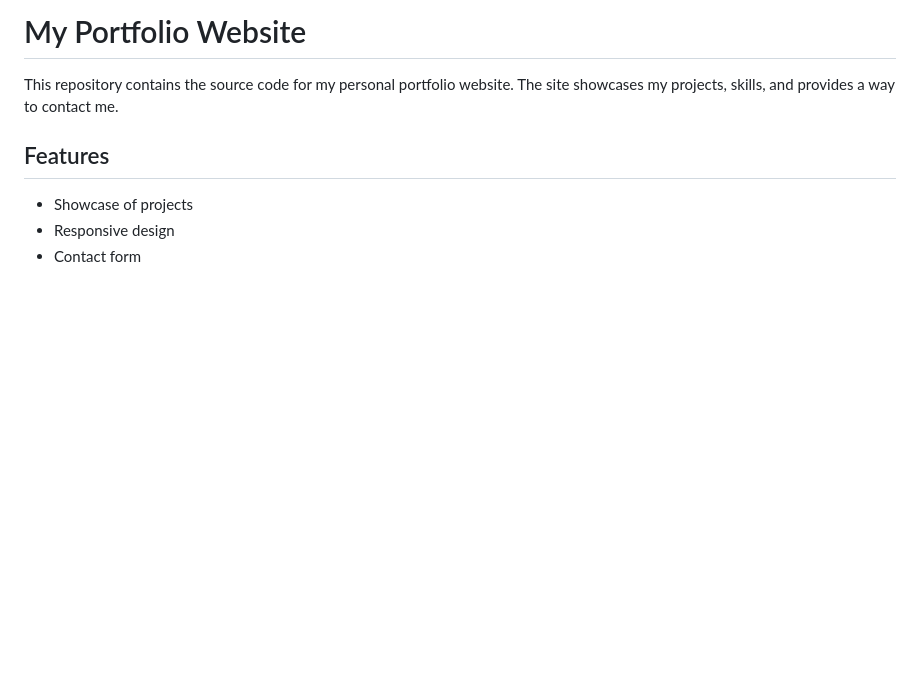
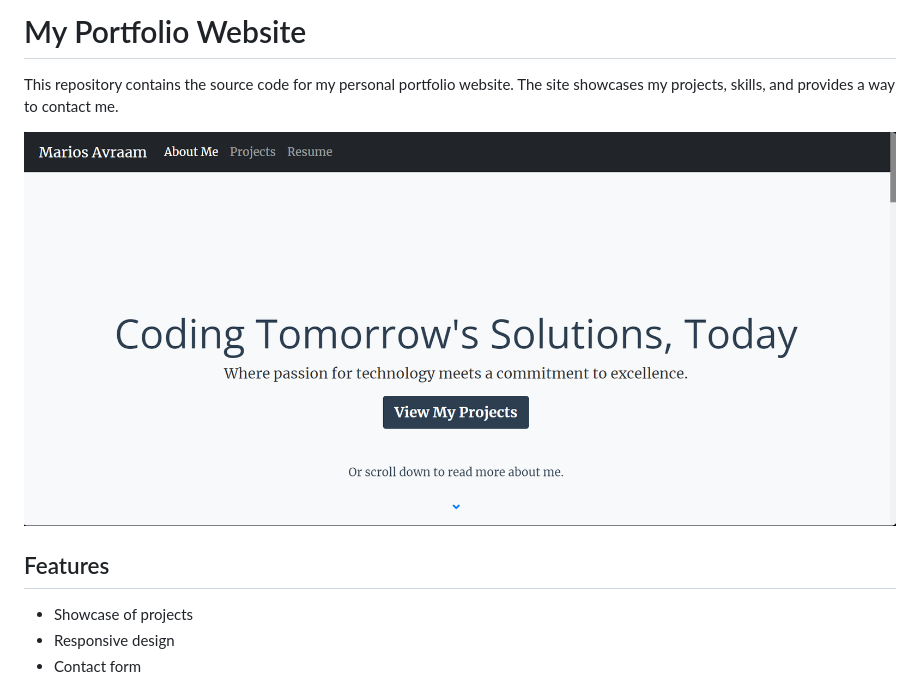
Before and after one commit to MariosAvraam/portfolio-website, a Markdown page: README.md, the part around the change. Drawn GitHub-style; pictures changed too: static/images/portfolio_website_image.png (added); blank space fills up the shorter version.

Commit message:
Add website image and update README.md file.

```diff
--- a/README.md
+++ b/README.md
@@ -1,6 +1,9 @@
 # My Portfolio Website
 
 This repository contains the source code for my personal portfolio website. The site showcases my projects, skills, and provides a way to contact me.
+
+![Screenshot of my website](static/images/portfolio_website_image.png)
+
 
 ## Features
 
```
